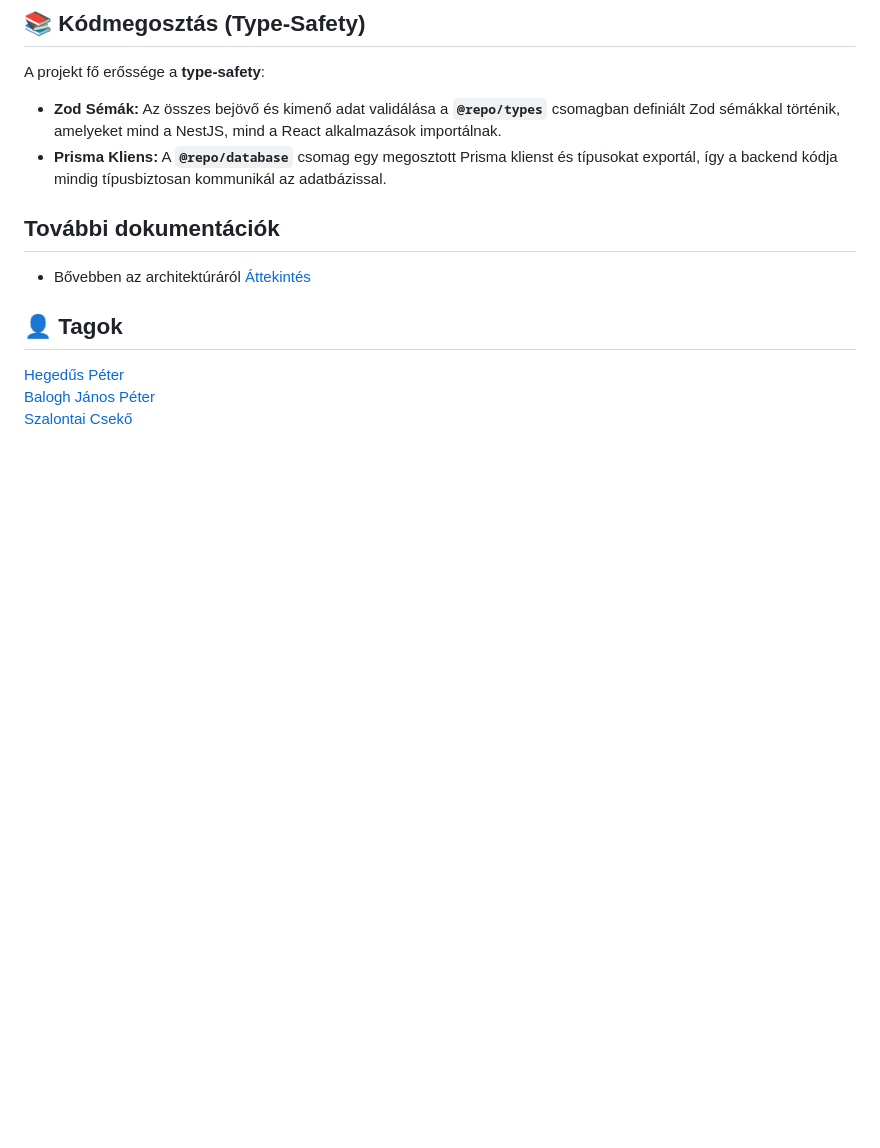
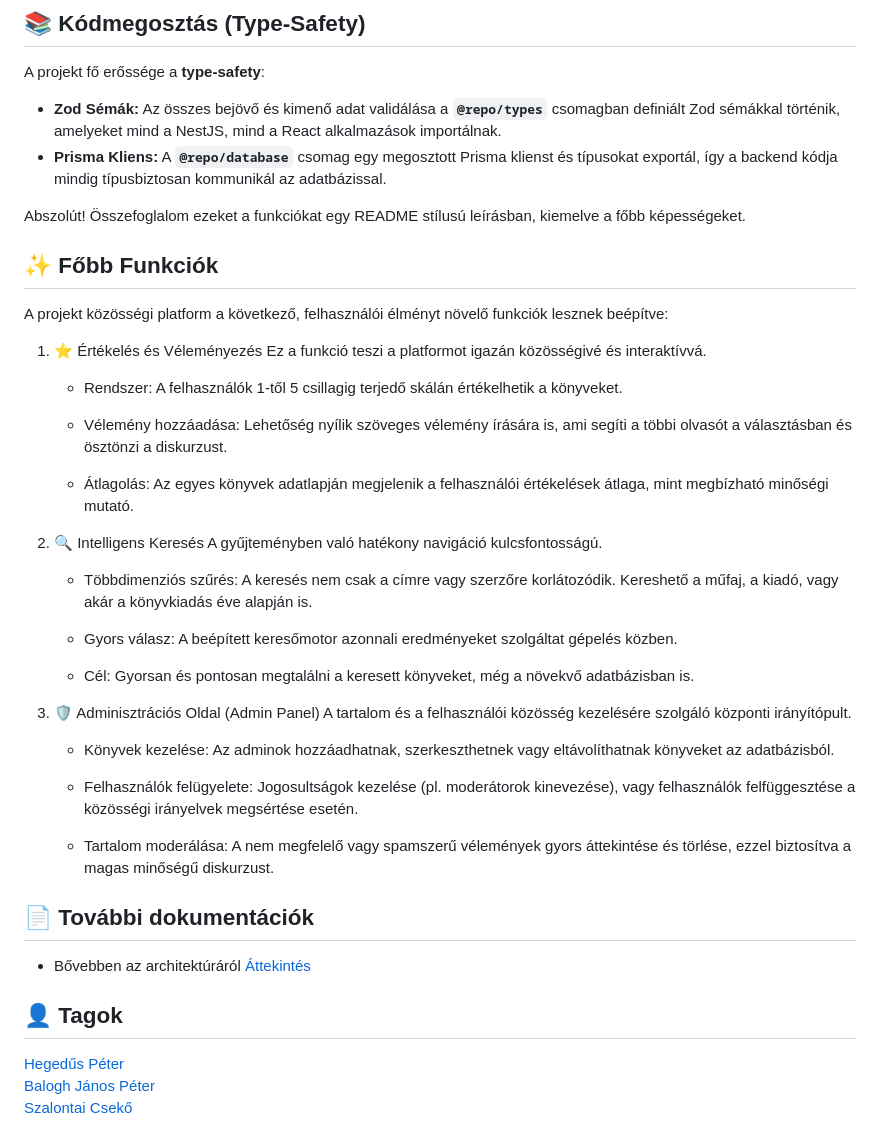
Before and after one commit to 20HDMI04/End-Term-Project, a Markdown page: README.md, the part around the change. Rendered like a GitHub page; blank space fills up the shorter version.

Commit message:
feat: enhance README.md with key features section, detailing user experience improvements and functionalities

```diff
--- a/README.md
+++ b/README.md
@@ -129,7 +129,36 @@ A projekt fő erőssége a **type-safety**:
 - **Zod Sémák:** Az összes bejövő és kimenő adat validálása a **`@repo/types`** csomagban definiált Zod sémákkal történik, amelyeket mind a NestJS, mind a React alkalmazások importálnak.
 - **Prisma Kliens:** A **`@repo/database`** csomag egy megosztott Prisma klienst és típusokat exportál, így a backend kódja mindig típusbiztosan kommunikál az adatbázissal.
 
-## További dokumentációk
+Abszolút! Összefoglalom ezeket a funkciókat egy README stílusú leírásban, kiemelve a főbb képességeket.
+
+## ✨ Főbb Funkciók
+
+A projekt közösségi platform a következő, felhasználói élményt növelő funkciók lesznek beépítve:
+
+1.  ⭐️ Értékelés és Véleményezés
+    Ez a funkció teszi a platformot igazán közösségivé és interaktívvá.
+    - Rendszer: A felhasználók 1-től 5 csillagig terjedő skálán értékelhetik a könyveket.
+
+    - Vélemény hozzáadása: Lehetőség nyílik szöveges vélemény írására is, ami segíti a többi olvasót a választásban és ösztönzi a diskurzust.
+    - Átlagolás: Az egyes könyvek adatlapján megjelenik a felhasználói értékelések átlaga, mint megbízható minőségi mutató.
+
+2.  🔍 Intelligens Keresés
+    A gyűjteményben való hatékony navigáció kulcsfontosságú.
+    - Többdimenziós szűrés: A keresés nem csak a címre vagy szerzőre korlátozódik. Kereshető a műfaj, a kiadó, vagy akár a könyvkiadás éve alapján is.
+
+    - Gyors válasz: A beépített keresőmotor azonnali eredményeket szolgáltat gépelés közben.
+
+    - Cél: Gyorsan és pontosan megtalálni a keresett könyveket, még a növekvő adatbázisban is.
+
+3.  🛡️ Adminisztrációs Oldal (Admin Panel)
+    A tartalom és a felhasználói közösség kezelésére szolgáló központi irányítópult.
+    - Könyvek kezelése: Az adminok hozzáadhatnak, szerkeszthetnek vagy eltávolíthatnak könyveket az adatbázisból.
+
+    - Felhasználók felügyelete: Jogosultságok kezelése (pl. moderátorok kinevezése), vagy felhasználók felfüggesztése a közösségi irányelvek megsértése esetén.
+
+    - Tartalom moderálása: A nem megfelelő vagy spamszerű vélemények gyors áttekintése és törlése, ezzel biztosítva a magas minőségű diskurzust.
+
+## 📄 További dokumentációk
 
 - Bővebben az architektúráról [Áttekintés](https://github.com/20HDMI04/End-Term-Project/blob/main/documentation/overview.md)
 
```
